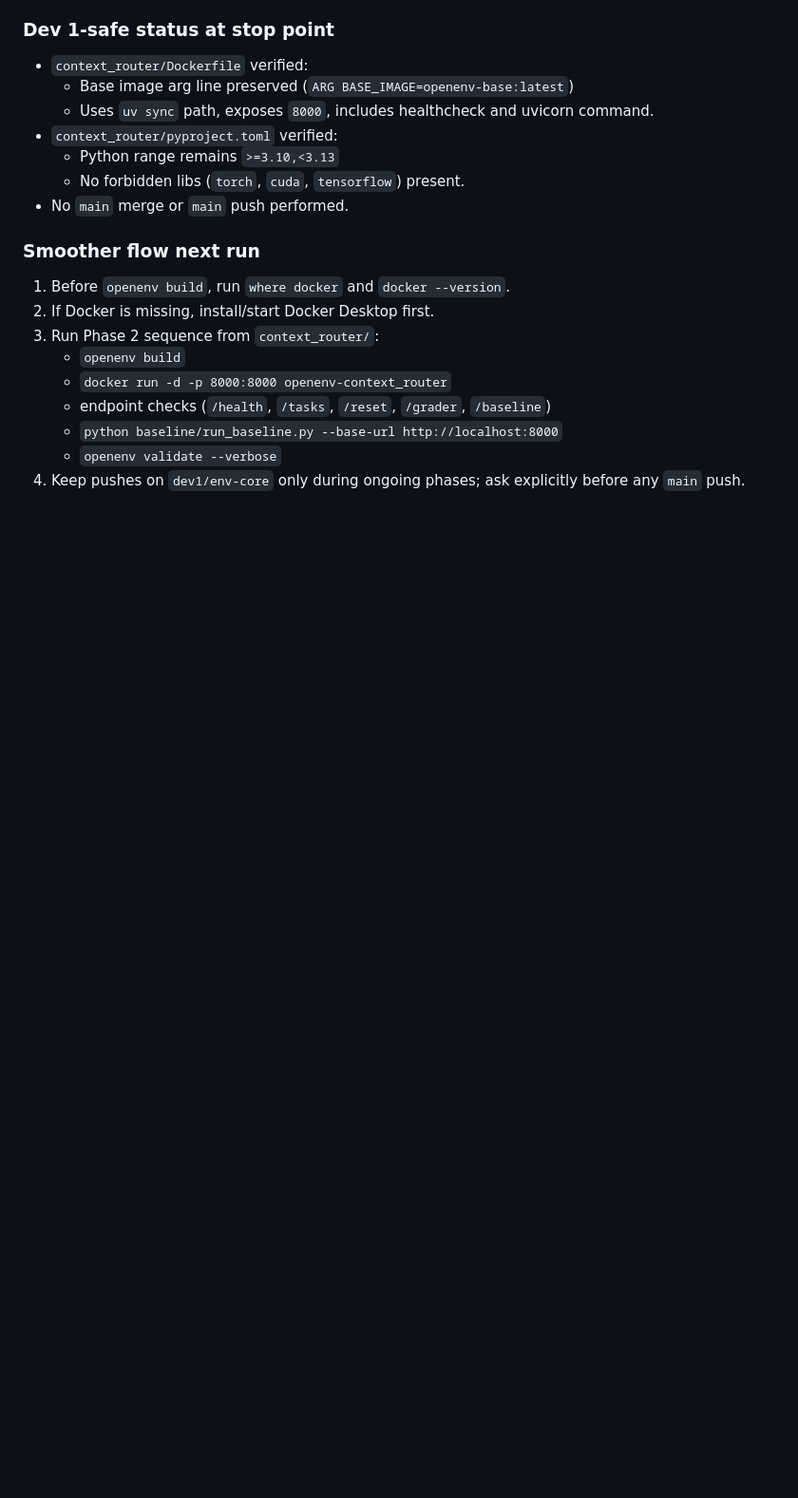
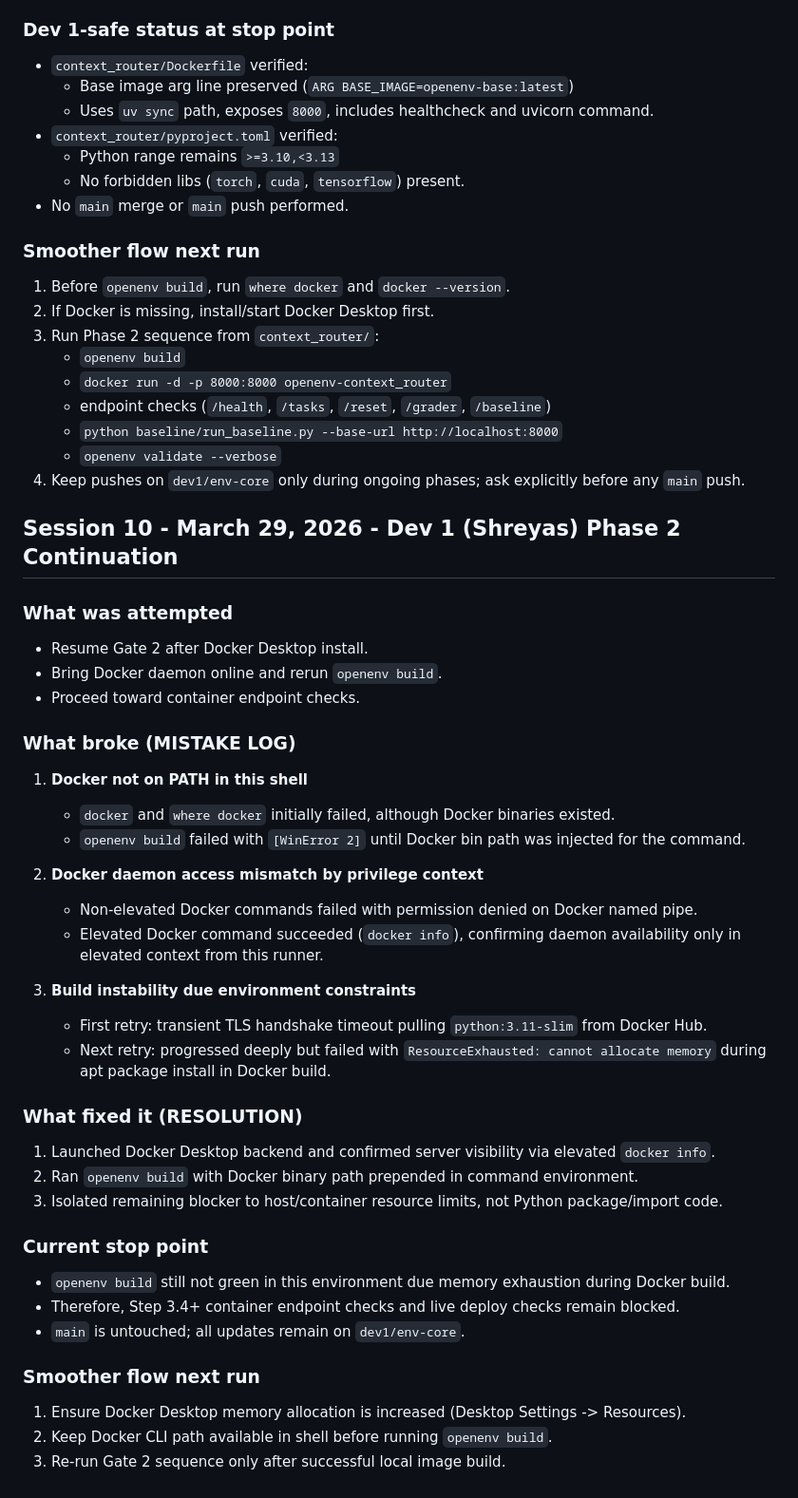
Before and after one commit to Samarth-Goyal-1401/OpenEnv_Meta_AI_Hackathon_Project, a Markdown page: MISTAKES.md, the part around the change. Shown at 95% size. GitHub-like rendering; blank space fills up the shorter version.

Commit message:
[dev1] docs: log Docker Phase 2 continuation blockers

```diff
--- a/MISTAKES.md
+++ b/MISTAKES.md
@@ -744,3 +744,38 @@ python baseline/run_baseline.py --base-url https://<your-space>.hf.space
    - `python baseline/run_baseline.py --base-url http://localhost:8000`
    - `openenv validate --verbose`
 4. Keep pushes on `dev1/env-core` only during ongoing phases; ask explicitly before any `main` push.
+
+## Session 10 - March 29, 2026 - Dev 1 (Shreyas) Phase 2 Continuation
+
+### What was attempted
+- Resume Gate 2 after Docker Desktop install.
+- Bring Docker daemon online and rerun `openenv build`.
+- Proceed toward container endpoint checks.
+
+### What broke (MISTAKE LOG)
+1. **Docker not on PATH in this shell**
+   - `docker` and `where docker` initially failed, although Docker binaries existed.
+   - `openenv build` failed with `[WinError 2]` until Docker bin path was injected for the command.
+
+2. **Docker daemon access mismatch by privilege context**
+   - Non-elevated Docker commands failed with permission denied on Docker named pipe.
+   - Elevated Docker command succeeded (`docker info`), confirming daemon availability only in elevated context from this runner.
+
+3. **Build instability due environment constraints**
+   - First retry: transient TLS handshake timeout pulling `python:3.11-slim` from Docker Hub.
+   - Next retry: progressed deeply but failed with `ResourceExhausted: cannot allocate memory` during apt package install in Docker build.
+
+### What fixed it (RESOLUTION)
+1. Launched Docker Desktop backend and confirmed server visibility via elevated `docker info`.
+2. Ran `openenv build` with Docker binary path prepended in command environment.
+3. Isolated remaining blocker to host/container resource limits, not Python package/import code.
+
+### Current stop point
+- `openenv build` still not green in this environment due memory exhaustion during Docker build.
+- Therefore, Step 3.4+ container endpoint checks and live deploy checks remain blocked.
+- `main` is untouched; all updates remain on `dev1/env-core`.
+
+### Smoother flow next run
+1. Ensure Docker Desktop memory allocation is increased (Desktop Settings -> Resources).
+2. Keep Docker CLI path available in shell before running `openenv build`.
+3. Re-run Gate 2 sequence only after successful local image build.
```
